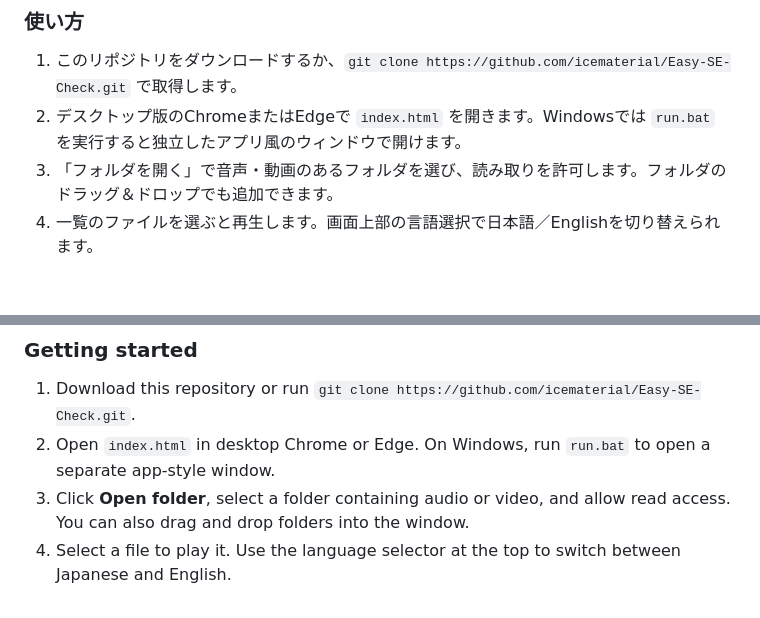
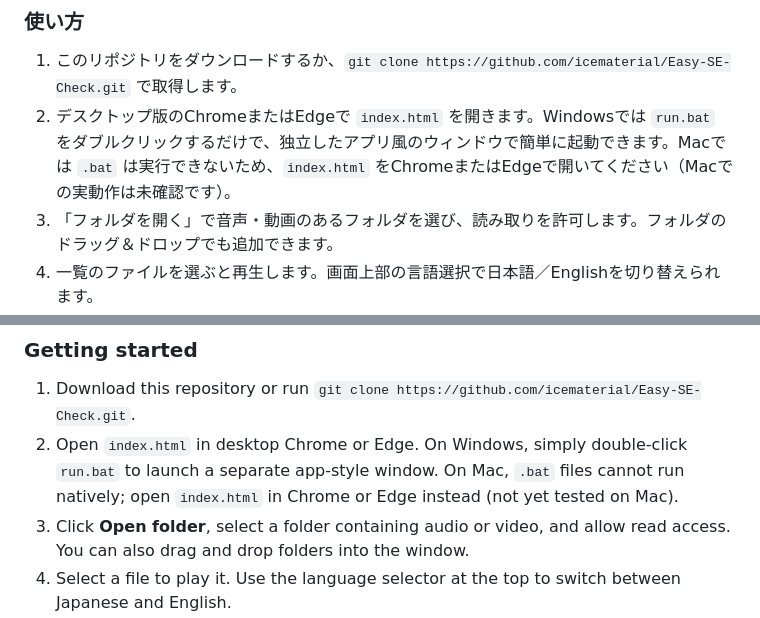
Before and after one commit to icematerial/Easy-SE-Check, a Markdown page: README.md, 2 parts joined by grey strips. Rendered like a GitHub page; blank space fills up the shorter version.

Commit message:
Document double-click launch on Windows and Mac instructions

```diff
--- a/README.md
+++ b/README.md
@@ -11,7 +11,7 @@
 ### 使い方
 
 1. このリポジトリをダウンロードするか、`git clone https://github.com/icematerial/Easy-SE-Check.git` で取得します。
-2. デスクトップ版のChromeまたはEdgeで `index.html` を開きます。Windowsでは `run.bat` を実行すると独立したアプリ風のウィンドウで開けます。
+2. デスクトップ版のChromeまたはEdgeで `index.html` を開きます。Windowsでは `run.bat` をダブルクリックするだけで、独立したアプリ風のウィンドウで簡単に起動できます。Macでは `.bat` は実行できないため、`index.html` をChromeまたはEdgeで開いてください（Macでの実動作は未確認です）。
 3. 「フォルダを開く」で音声・動画のあるフォルダを選び、読み取りを許可します。フォルダのドラッグ＆ドロップでも追加できます。
 4. 一覧のファイルを選ぶと再生します。画面上部の言語選択で日本語／Englishを切り替えられます。
 
@@ -52,7 +52,7 @@ A simple tool for previewing local sound effects, audio, and video while browsin
 ### Getting started
 
 1. Download this repository or run `git clone https://github.com/icematerial/Easy-SE-Check.git`.
-2. Open `index.html` in desktop Chrome or Edge. On Windows, run `run.bat` to open a separate app-style window.
+2. Open `index.html` in desktop Chrome or Edge. On Windows, simply double-click `run.bat` to launch a separate app-style window. On Mac, `.bat` files cannot run natively; open `index.html` in Chrome or Edge instead (not yet tested on Mac).
 3. Click **Open folder**, select a folder containing audio or video, and allow read access. You can also drag and drop folders into the window.
 4. Select a file to play it. Use the language selector at the top to switch between Japanese and English.
 
```
